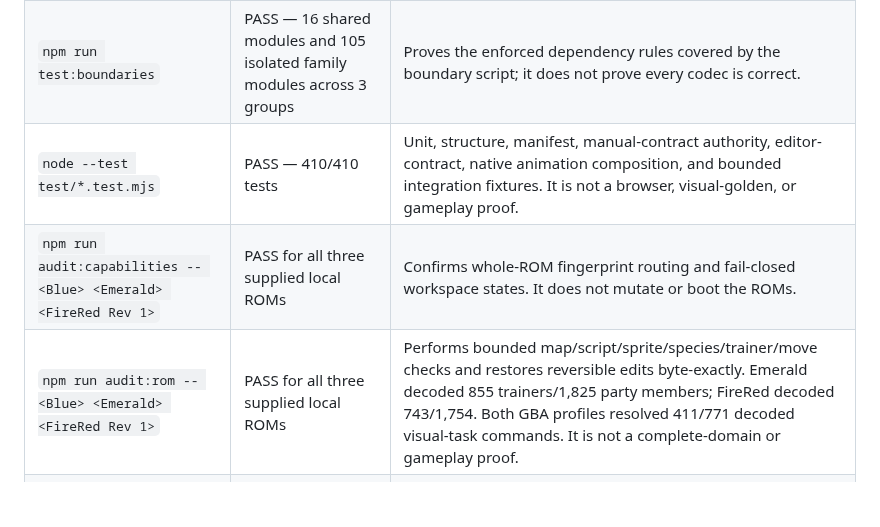
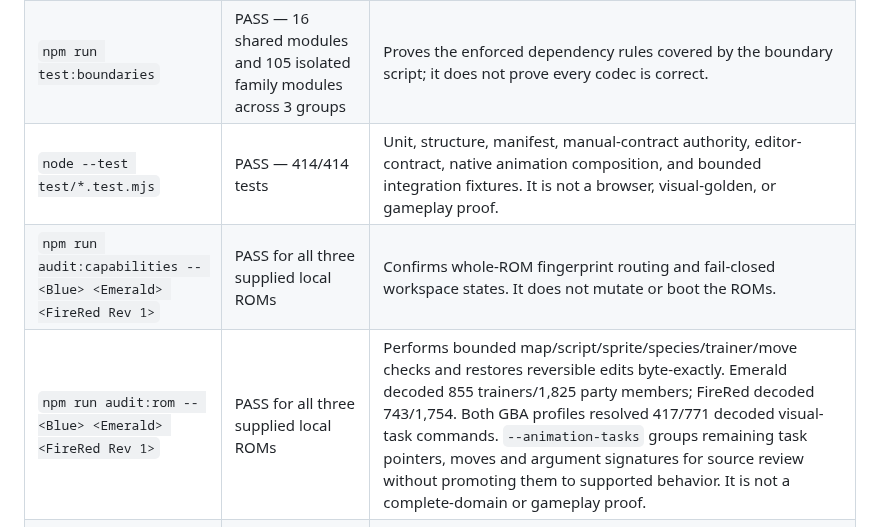
Before and after one commit to lukasharing/Pokemon-Viewer, a Markdown page: doc/STATUS.md, the part around the change. Drawn GitHub-style; blank space fills up the shorter version.

```diff
--- a/doc/STATUS.md
+++ b/doc/STATUS.md
@@ -53,9 +53,9 @@ The following checks were executed against the baseline commit above:
 | --- | --- | --- |
 | `npm run test:syntax` | PASS — 233 first-party scripts | Syntax only. |
 | `npm run test:boundaries` | PASS — 16 shared modules and 105 isolated family modules across 3 groups | Proves the enforced dependency rules covered by the boundary script; it does not prove every codec is correct. |
-| `node --test test/*.test.mjs` | PASS — 410/410 tests | Unit, structure, manifest, manual-contract authority, editor-contract, native animation composition, and bounded integration fixtures. It is not a browser, visual-golden, or gameplay proof. |
+| `node --test test/*.test.mjs` | PASS — 414/414 tests | Unit, structure, manifest, manual-contract authority, editor-contract, native animation composition, and bounded integration fixtures. It is not a browser, visual-golden, or gameplay proof. |
 | `npm run audit:capabilities -- <Blue> <Emerald> <FireRed Rev 1>` | PASS for all three supplied local ROMs | Confirms whole-ROM fingerprint routing and fail-closed workspace states. It does not mutate or boot the ROMs. |
-| `npm run audit:rom -- <Blue> <Emerald> <FireRed Rev 1>` | PASS for all three supplied local ROMs | Performs bounded map/script/sprite/species/trainer/move checks and restores reversible edits byte-exactly. Emerald decoded 855 trainers/1,825 party members; FireRed decoded 743/1,754. Both GBA profiles resolved 411/771 decoded visual-task commands. It is not a complete-domain or gameplay proof. |
+| `npm run audit:rom -- <Blue> <Emerald> <FireRed Rev 1>` | PASS for all three supplied local ROMs | Performs bounded map/script/sprite/species/trainer/move checks and restores reversible edits byte-exactly. Emerald decoded 855 trainers/1,825 party members; FireRed decoded 743/1,754. Both GBA profiles resolved 417/771 decoded visual-task commands. `--animation-tasks` groups remaining task pointers, moves and argument signatures for source review without promoting them to supported behavior. It is not a complete-domain or gameplay proof. |
 | Generated/project manifest, direct symbol-parser, and Profile workspace tests | PASS inside the automated suite | Browser registry matches the five committed manifests; project manifests remain fingerprint-bound and fail closed; RGBDS and GNU parsing select only complete family resource groups; live modeled and semantic-write percentages union verified ranges over the actual ROM size and exclude raw Hex access. |
 | Browser/device matrix | Not executed for this snapshot | Desktop, tablet, mobile, keyboard, pointer, and gesture usability remain unproven at this commit. |
 | Visual golden suite | Not implemented | Native rendering claims rely on codec/structure tests and previous manual evidence, not a maintained screenshot gate. |
```
Also changed, not shown: doc/ANIMATION_EDITOR.md (+10 -2 lines), doc/EDITOR_MATRIX.md (+2 -2 lines).
